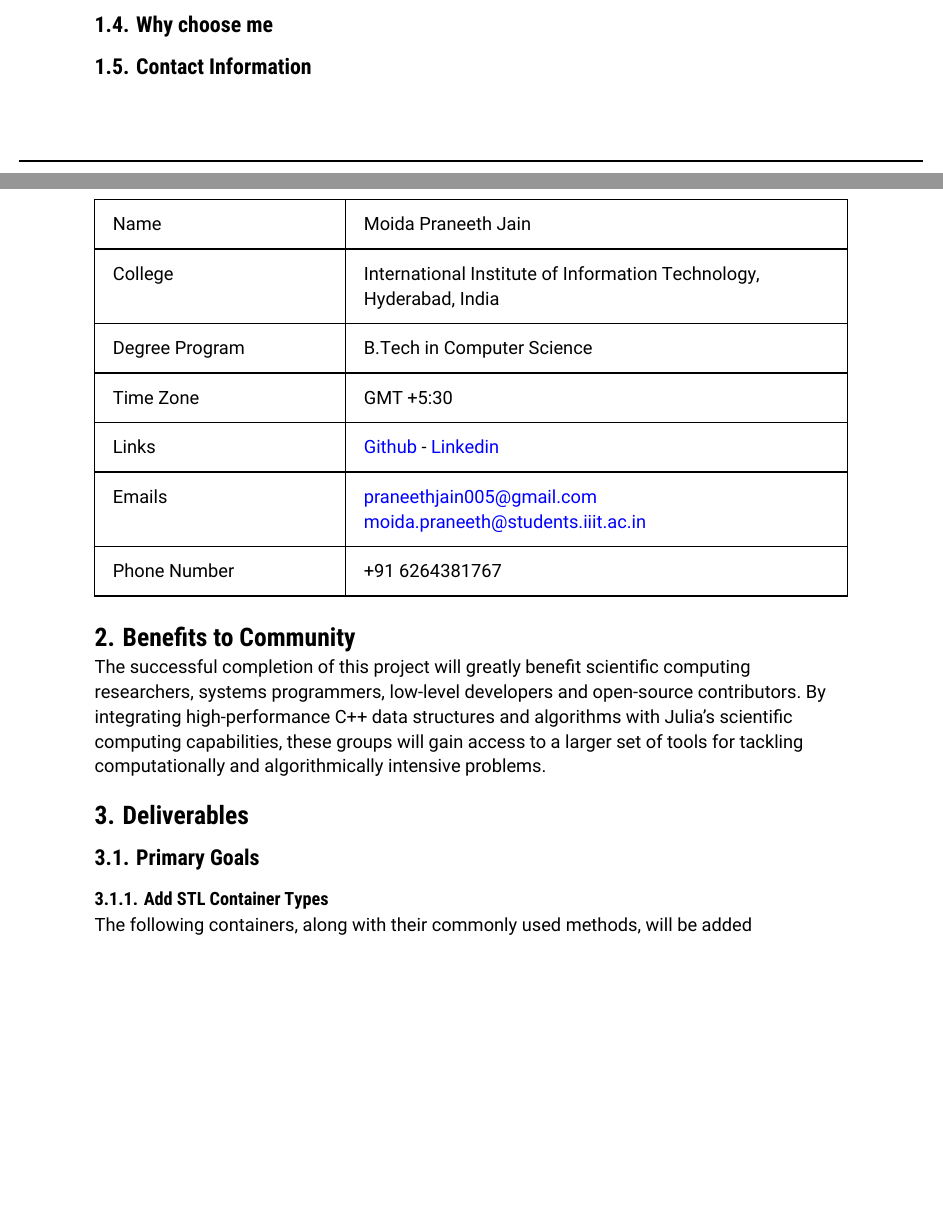
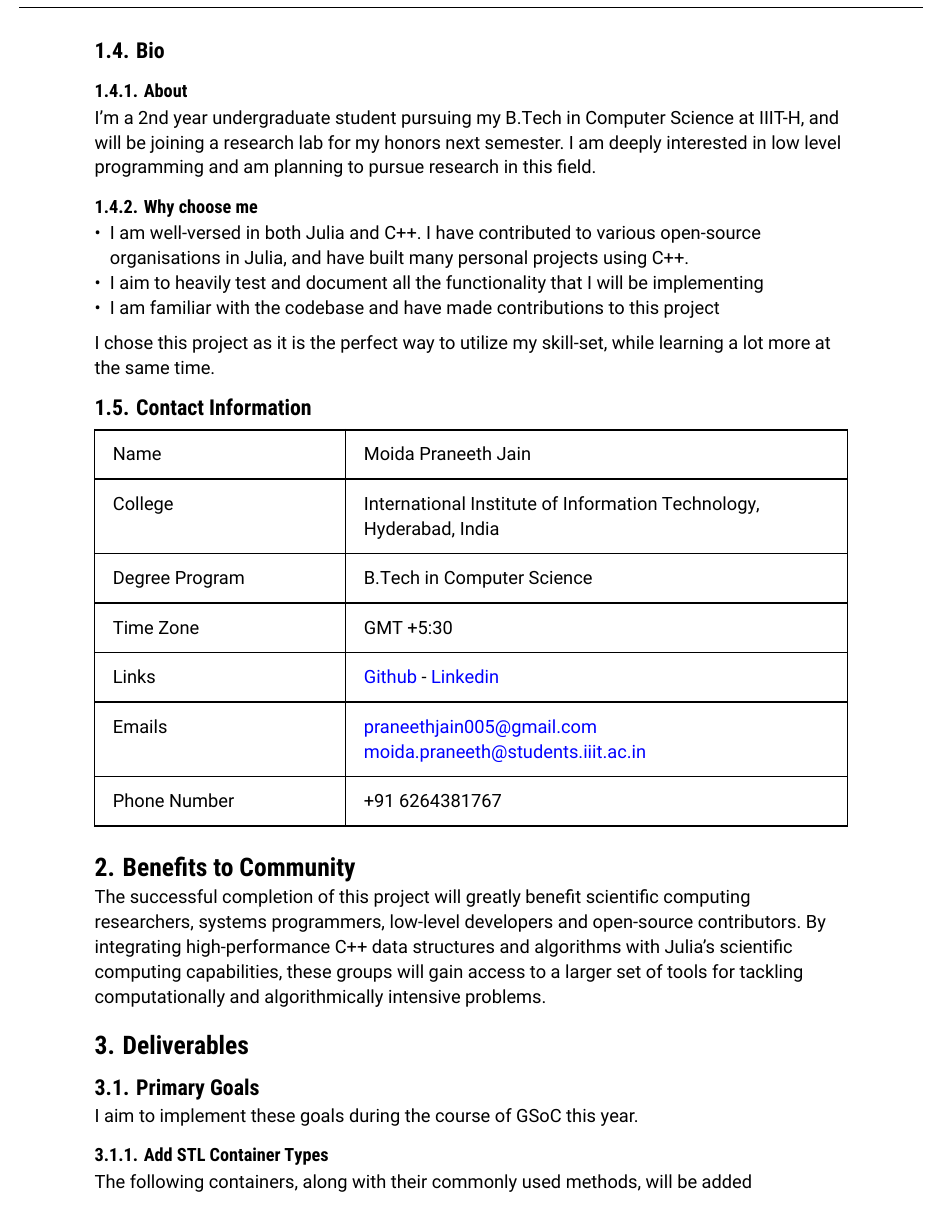
Before and after one commit to PraneethJain/GSoC, a Typst document (proposal.typ): two parts of pages 3 and 4 of 7 before the commit and part of page 4 of 8 after it, the two joined at a grey line, cut at the place of the change, the shorter picture padded with empty space. The pictures show the PDF file proposal.pdf that the author committed with the source.

Commit message:
feat: bio

```diff
--- a/proposal.typ
+++ b/proposal.typ
@@ -70,11 +70,21 @@ Data Structures and Algorithms $circle.small$ Algorithm Analysis and Design $cir
 === Tools
 Linux $circle.small$ Docker $circle.small$ gdb $circle.small$ Latex
 
-== Why choose me
+== Bio
+=== About
+I'm a 2nd year undergraduate student pursuing my B.Tech in Computer Science at IIIT-H, and will be joining a research lab for my honors next semester. I am deeply interested in low level programming and am planning to pursue research in this field.
+
+=== Why choose me
+
+- I am well-versed in both Julia and C++. I have contributed to various open-source organisations in Julia, and have built many personal projects using C++.
+- I aim to heavily test and document all the functionality that I will be implementing
+- I am familiar with the codebase and have made contributions to this project
+
+I chose this project as it is the perfect way to utilize my skill-set, while learning a lot more at the same time.
+
 == Contact Information
 #table(
   columns: (1fr, 2fr),
-  // align: center,
   inset: 1em,
   [Name], [Moida Praneeth Jain],
   [College], [International Institute of Information Technology, Hyderabad, India],
@@ -91,6 +101,7 @@ The successful completion of this project will greatly benefit scientific comput
 
 = Deliverables
 == Primary Goals
+I aim to implement these goals during the course of GSoC this year.
 === Add STL Container Types
 The following containers, along with their commonly used methods, will be added
 - #link("https://cplusplus.com/reference/set/set/", [`std::set`])
```
Also changed, not shown: proposal.pdf, proposal.typ (4 more changed lines).
